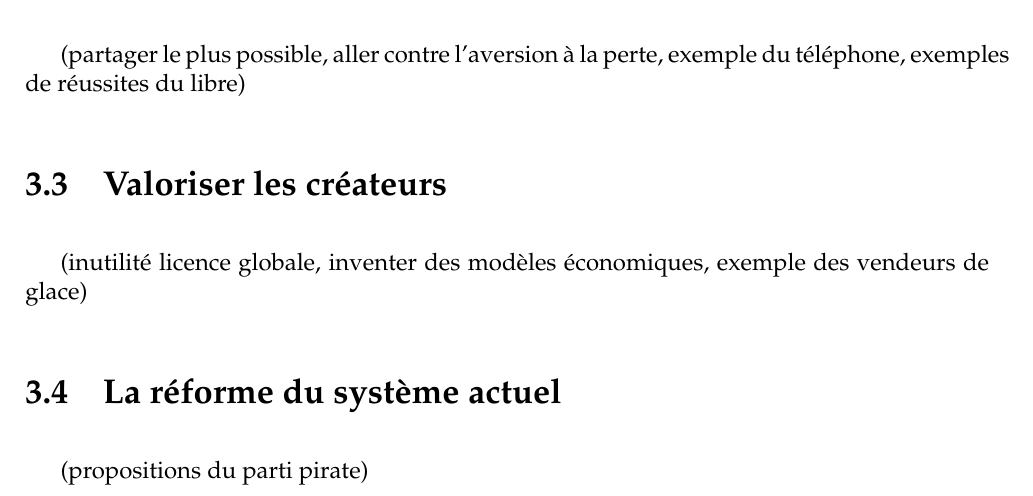
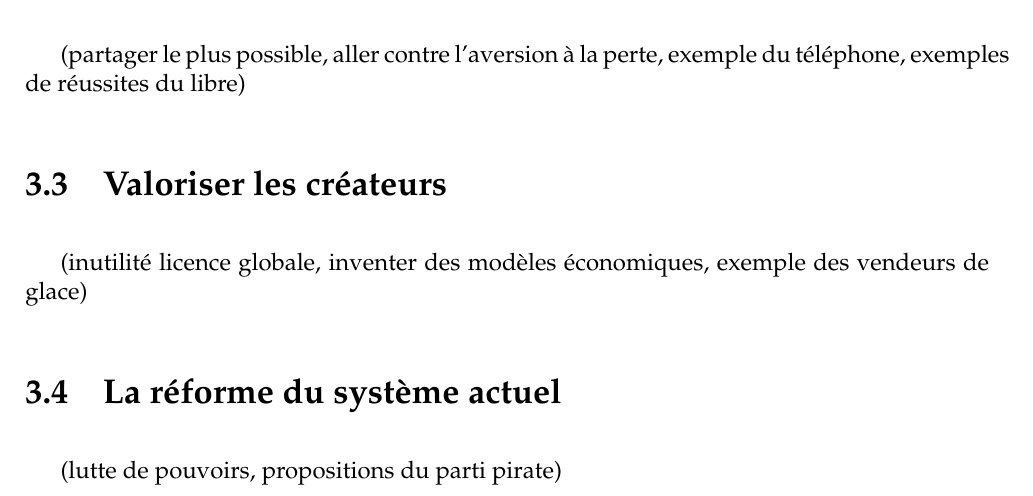
Before and after one commit to dsferruzza/copier-pour-mieux-creer, a LaTeX document (report.tex, which reads chap3.tex): part of page 24 of 30, cut so that both start at the same text. Compiled offline with pdfLaTeX.

Commit message:
Indications pour la rédaction

```diff
--- a/chap3.tex
+++ b/chap3.tex
@@ -7,4 +7,4 @@
 \section{Valoriser les créateurs}
 (inutilité licence globale, inventer des modèles économiques, exemple des vendeurs de glace)
 \section{La réforme du système actuel}
-(propositions du parti pirate)
+(lutte de pouvoirs, propositions du parti pirate)
```
